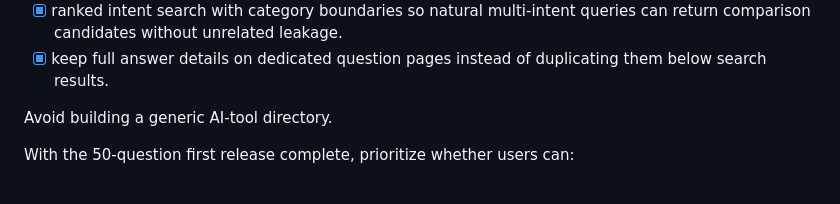
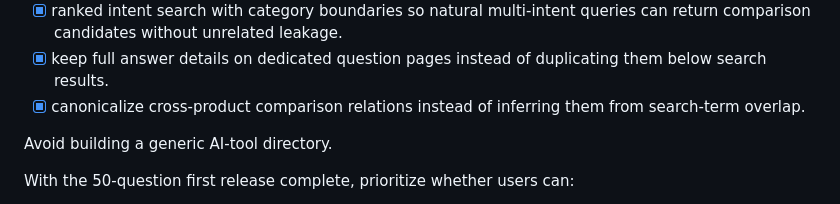
Before and after one commit to Josh-Temple/can-ai-do-this, a Markdown page: docs/ROADMAP.md, the part around the change. Drawn GitHub-style.

Commit message:
Record canonical comparison relations

```diff
--- a/docs/ROADMAP.md
+++ b/docs/ROADMAP.md
@@ -66,6 +66,7 @@ Current prototype:
 - [x] search-first landing state: do not dump all 50 questions before the user asks for them.
 - [x] ranked intent search with category boundaries so natural multi-intent queries can return comparison candidates without unrelated leakage.
 - [x] keep full answer details on dedicated question pages instead of duplicating them below search results.
+- [x] canonicalize cross-product comparison relations instead of inferring them from search-term overlap.
 
 Avoid building a generic AI-tool directory.
 
```
